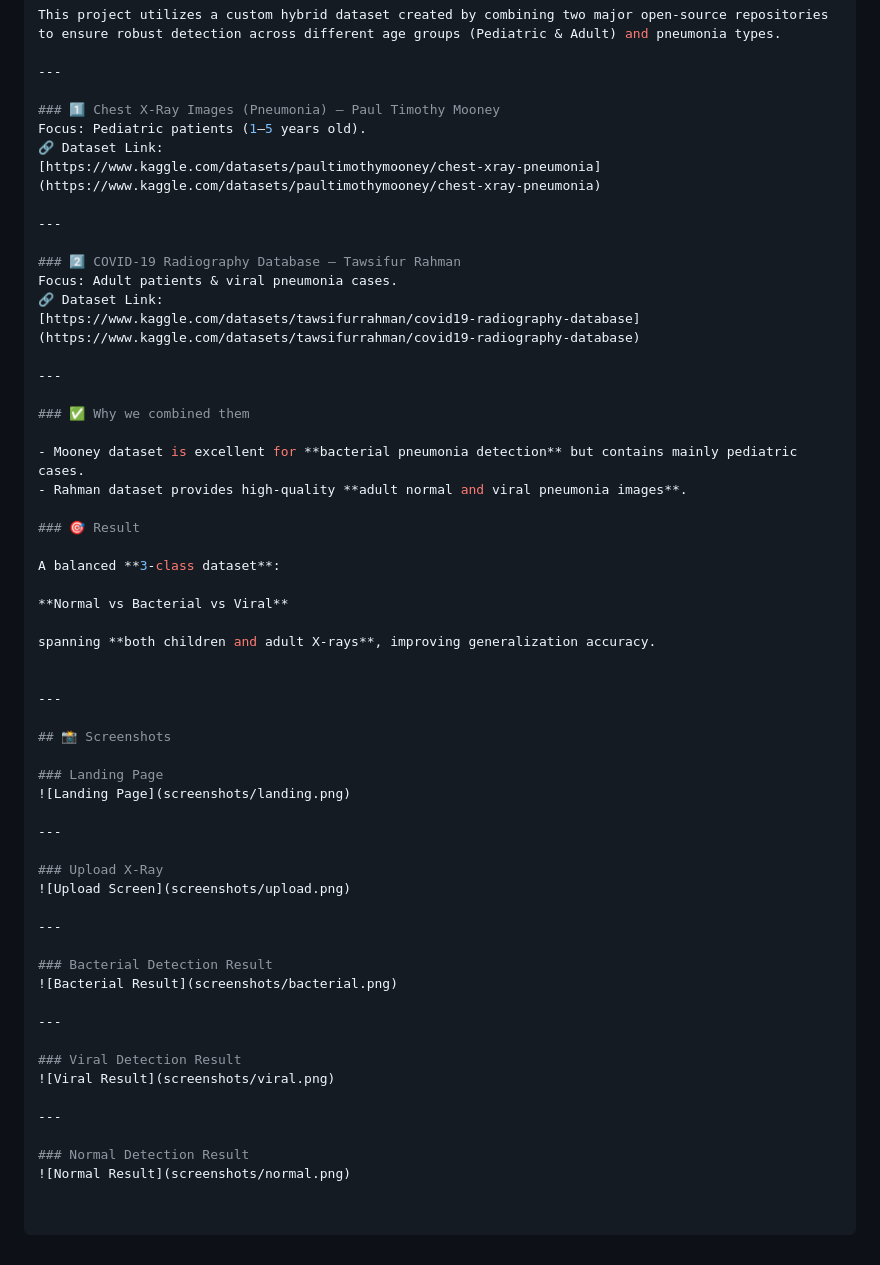
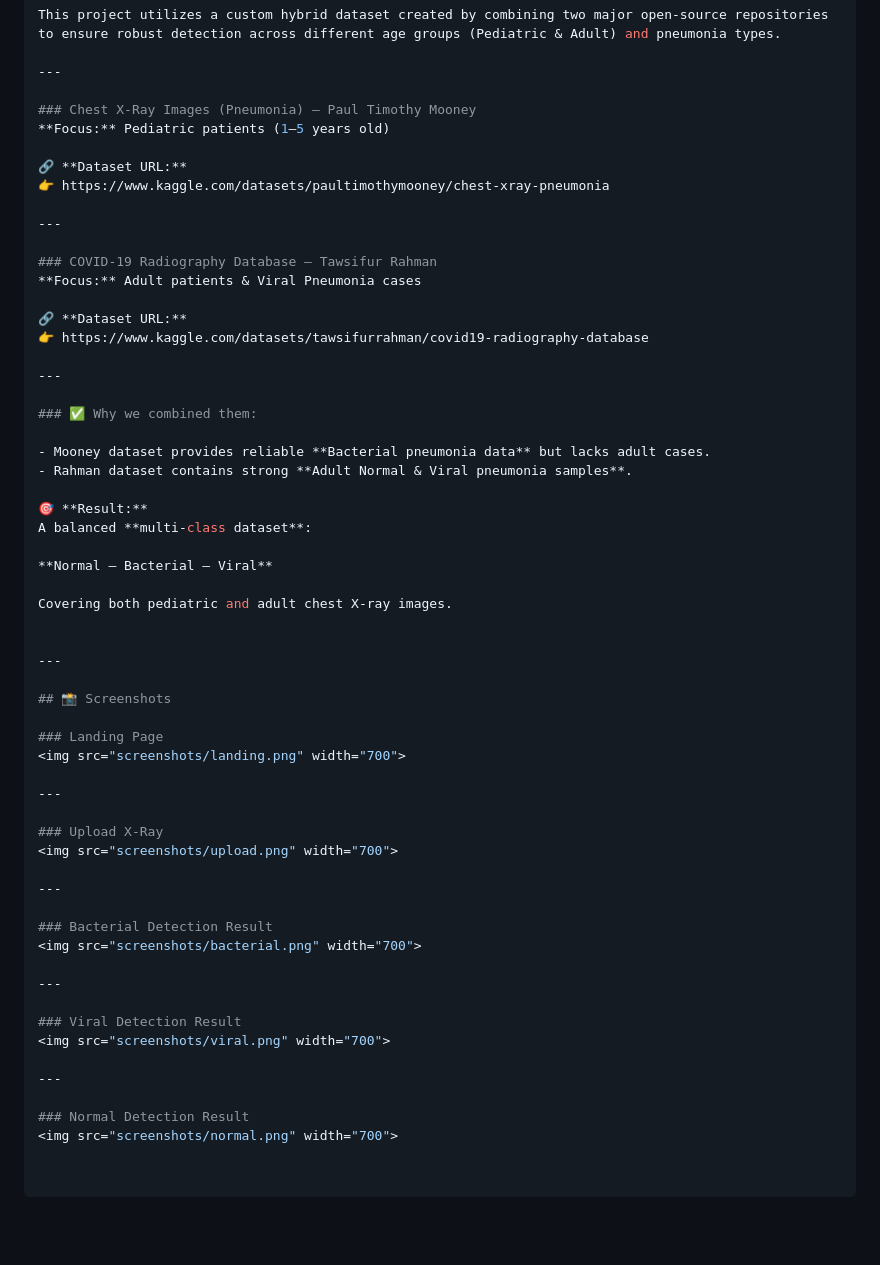
Before and after one commit to Ranjeet0045/Pneumonia_Detection_ML, a Markdown page: README.md, the part around the change. Rendered like a GitHub page; blank space fills up the shorter version.

Commit message:
Fix README links and screenshot rendering

```diff
--- a/README.md
+++ b/README.md
@@ -136,32 +136,33 @@ This project utilizes a custom hybrid dataset created by combining two major ope
 
 ---
 
-### 1️⃣ Chest X-Ray Images (Pneumonia) – Paul Timothy Mooney
-Focus: Pediatric patients (1–5 years old).
-🔗 Dataset Link:
-[https://www.kaggle.com/datasets/paultimothymooney/chest-xray-pneumonia](https://www.kaggle.com/datasets/paultimothymooney/chest-xray-pneumonia)
+### Chest X-Ray Images (Pneumonia) – Paul Timothy Mooney
+**Focus:** Pediatric patients (1–5 years old)
+
+🔗 **Dataset URL:**
+👉 https://www.kaggle.com/datasets/paultimothymooney/chest-xray-pneumonia
 
 ---
 
-### 2️⃣ COVID-19 Radiography Database – Tawsifur Rahman
-Focus: Adult patients & viral pneumonia cases.
-🔗 Dataset Link:
-[https://www.kaggle.com/datasets/tawsifurrahman/covid19-radiography-database](https://www.kaggle.com/datasets/tawsifurrahman/covid19-radiography-database)
+### COVID-19 Radiography Database – Tawsifur Rahman
+**Focus:** Adult patients & Viral Pneumonia cases
+
+🔗 **Dataset URL:**
+👉 https://www.kaggle.com/datasets/tawsifurrahman/covid19-radiography-database
 
 ---
 
-### ✅ Why we combined them
+### ✅ Why we combined them:
 
-- Mooney dataset is excellent for **bacterial pneumonia detection** but contains mainly pediatric cases.
-- Rahman dataset provides high-quality **adult normal and viral pneumonia images**.
+- Mooney dataset provides reliable **Bacterial pneumonia data** but lacks adult cases.
+- Rahman dataset contains strong **Adult Normal & Viral pneumonia samples**.
 
-### 🎯 Result
+🎯 **Result:**
+A balanced **multi-class dataset**:
 
-A balanced **3-class dataset**:
+**Normal – Bacterial – Viral**
 
-**Normal vs Bacterial vs Viral**
-
-spanning **both children and adult X-rays**, improving generalization accuracy.
+Covering both pediatric and adult chest X-ray images.
 
 
 ---
@@ -169,24 +170,24 @@ spanning **both children and adult X-rays**, improving generalization accuracy.
 ## 📸 Screenshots
 
 ### Landing Page
-![Landing Page](screenshots/landing.png)
+<img src="screenshots/landing.png" width="700">
 
 ---
 
 ### Upload X-Ray
-![Upload Screen](screenshots/upload.png)
+<img src="screenshots/upload.png" width="700">
 
 ---
 
 ### Bacterial Detection Result
-![Bacterial Result](screenshots/bacterial.png)
+<img src="screenshots/bacterial.png" width="700">
 
 ---
 
 ### Viral Detection Result
-![Viral Result](screenshots/viral.png)
+<img src="screenshots/viral.png" width="700">
 
 ---
 
 ### Normal Detection Result
-![Normal Result](screenshots/normal.png)
+<img src="screenshots/normal.png" width="700">
```
